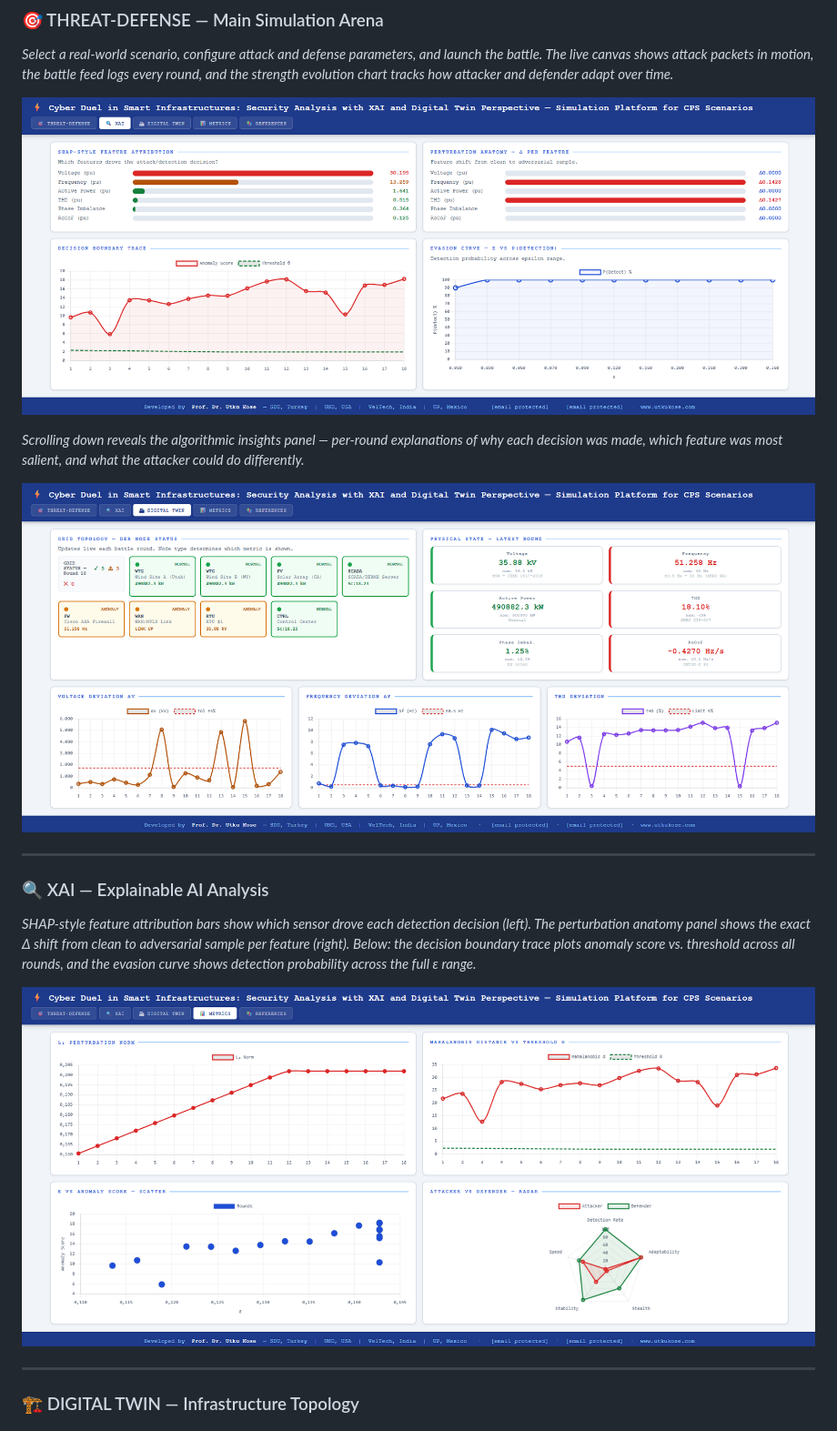
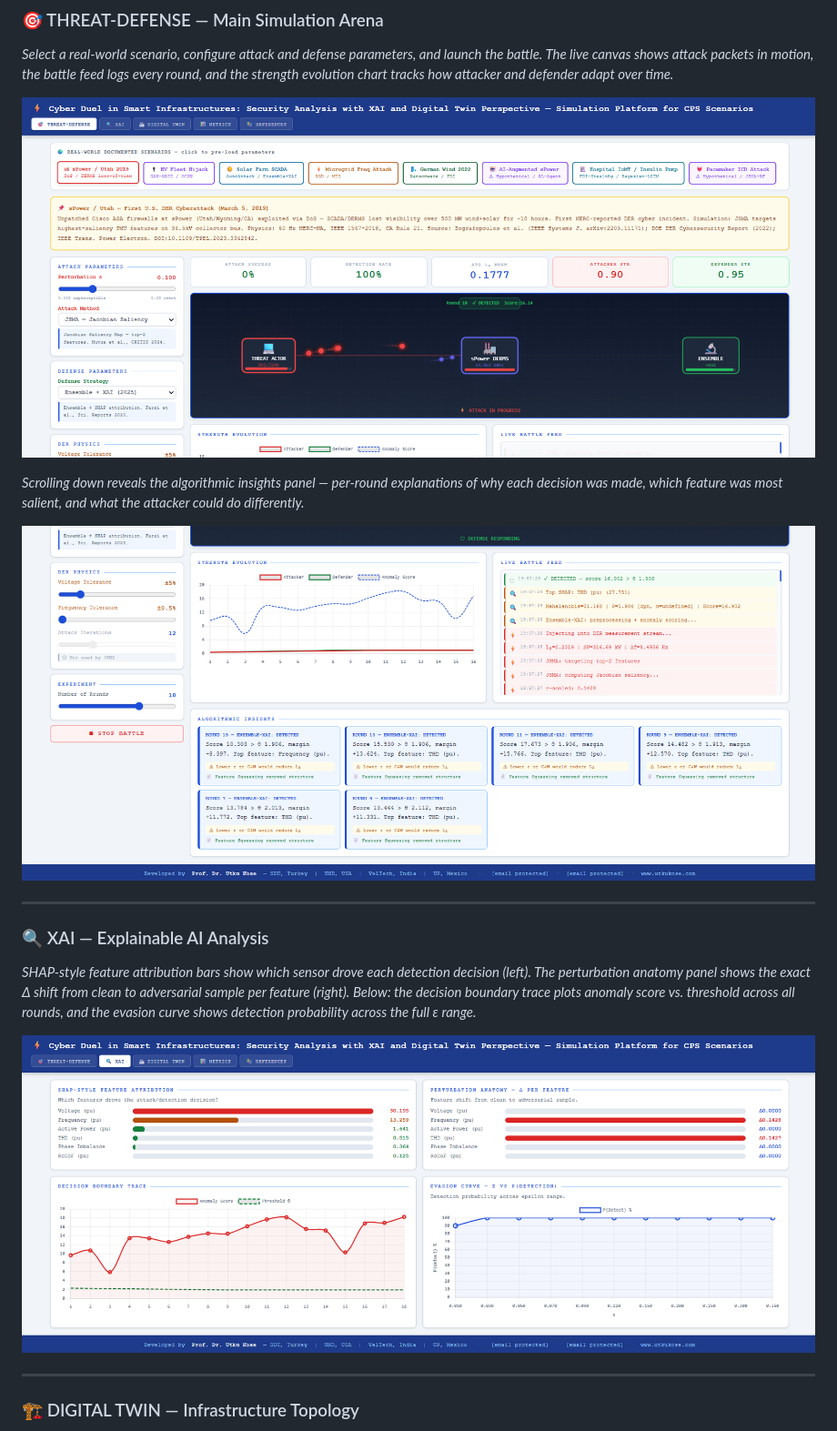
Before and after one commit to utkukose/cyber_duel_in_smart_infrastructures, a Markdown page: README.md, the part around one of its changes. Shown at 91% size. Rendered like a GitHub page.

Commit message:
Update screenshots in README.md

```diff
--- a/README.md
+++ b/README.md
@@ -48,18 +48,18 @@ The only external resource loaded at runtime is **Chart.js 4.4.1** from the Clou
 ### 🎯 THREAT-DEFENSE — Main Simulation Arena
 *Select a real-world scenario, configure attack and defense parameters, and launch the battle. The live canvas shows attack packets in motion, the battle feed logs every round, and the strength evolution chart tracks how attacker and defender adapt over time.*
 
-![Threat-Defense Tab](screenshots/3.png)
+![Threat-Defense Tab](screenshots/1.png)
 
 *Scrolling down reveals the algorithmic insights panel — per-round explanations of why each decision was made, which feature was most salient, and what the attacker could do differently.*
 
-![Battle Feed and Algorithmic Insights](screenshots/4.png)
+![Battle Feed and Algorithmic Insights](screenshots/2.png)
 
 ---
 
 ### 🔍 XAI — Explainable AI Analysis
 *SHAP-style feature attribution bars show which sensor drove each detection decision (left). The perturbation anatomy panel shows the exact Δ shift from clean to adversarial sample per feature (right). Below: the decision boundary trace plots anomaly score vs. threshold across all rounds, and the evasion curve shows detection probability across the full ε range.*
 
-![XAI Tab](screenshots/5.png)
+![XAI Tab](screenshots/3.png)
 
 ---
 
```
Also changed, not shown: other parts of README.md (+2 -2 lines).
